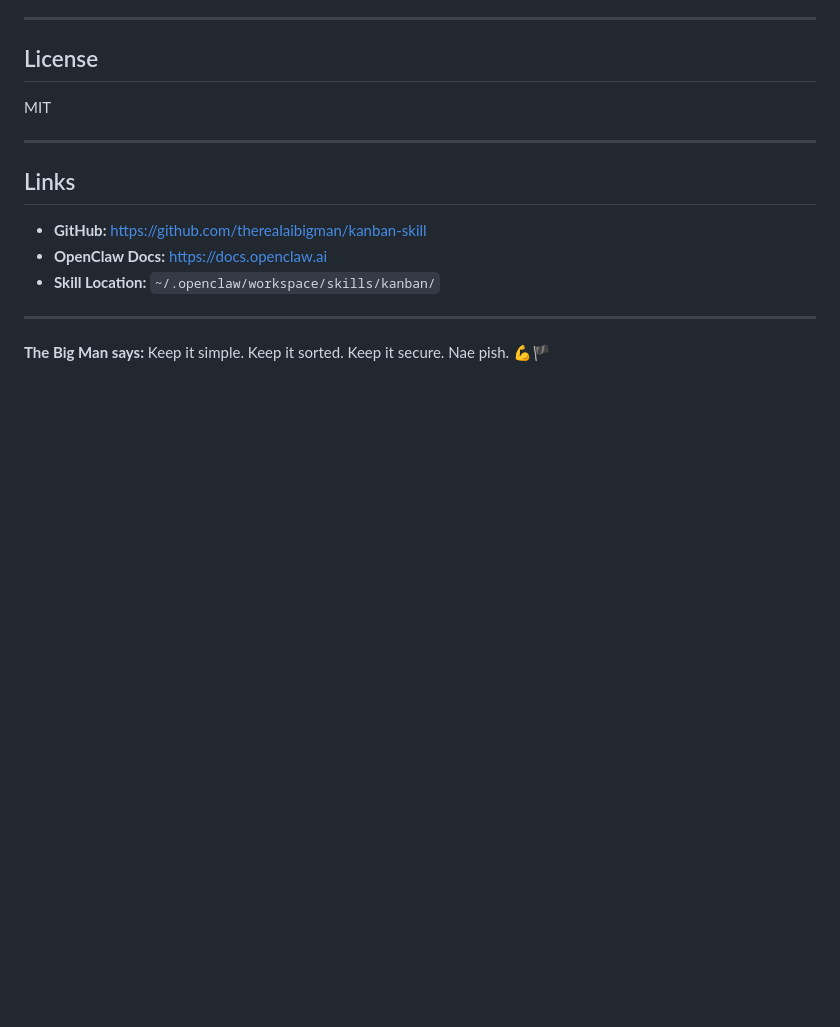
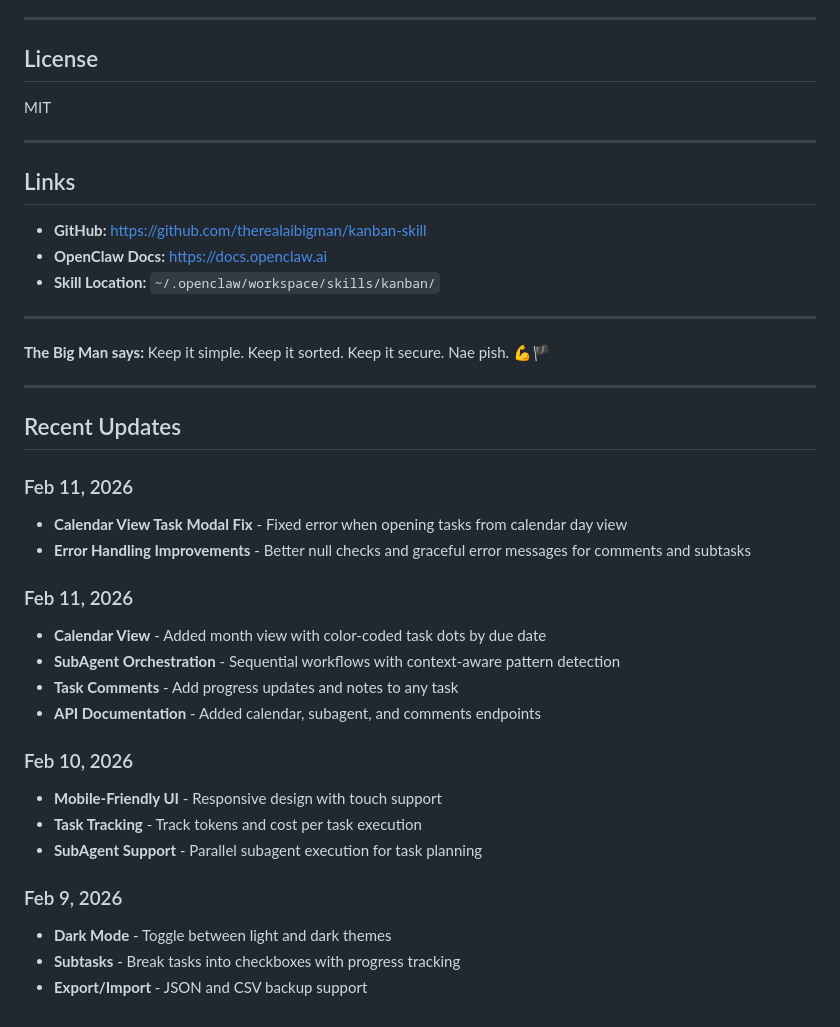
Before and after one commit to therealaibigman/kanban-skill, a Markdown page: README.md, the part around the change. Drawn GitHub-style; blank space fills up the shorter version.

Commit message:
docs: add recent updates section to README
- Document Feb 11 calendar view fixes
- Document Feb 11 calendar view and subagent features
- Document Feb 10 mobile and tracking features
- Document Feb 9 dark mode and subtasks

```diff
--- a/README.md
+++ b/README.md
@@ -1345,3 +1345,27 @@ MIT
 ---
 
 **The Big Man says:** Keep it simple. Keep it sorted. Keep it secure. Nae pish. 💪🏴
+
+---
+
+## Recent Updates
+
+### Feb 11, 2026
+- **Calendar View Task Modal Fix** - Fixed error when opening tasks from calendar day view
+- **Error Handling Improvements** - Better null checks and graceful error messages for comments and subtasks
+
+### Feb 11, 2026
+- **Calendar View** - Added month view with color-coded task dots by due date
+- **SubAgent Orchestration** - Sequential workflows with context-aware pattern detection
+- **Task Comments** - Add progress updates and notes to any task
+- **API Documentation** - Added calendar, subagent, and comments endpoints
+
+### Feb 10, 2026
+- **Mobile-Friendly UI** - Responsive design with touch support
+- **Task Tracking** - Track tokens and cost per task execution
+- **SubAgent Support** - Parallel subagent execution for task planning
+
+### Feb 9, 2026
+- **Dark Mode** - Toggle between light and dark themes
+- **Subtasks** - Break tasks into checkboxes with progress tracking
+- **Export/Import** - JSON and CSV backup support
```
